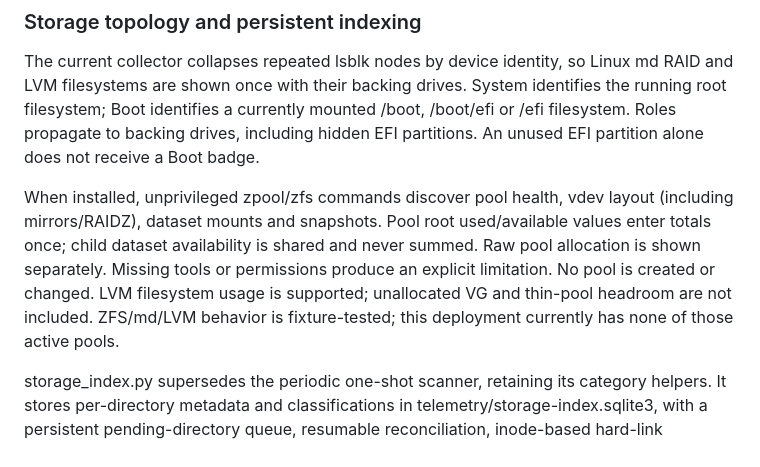
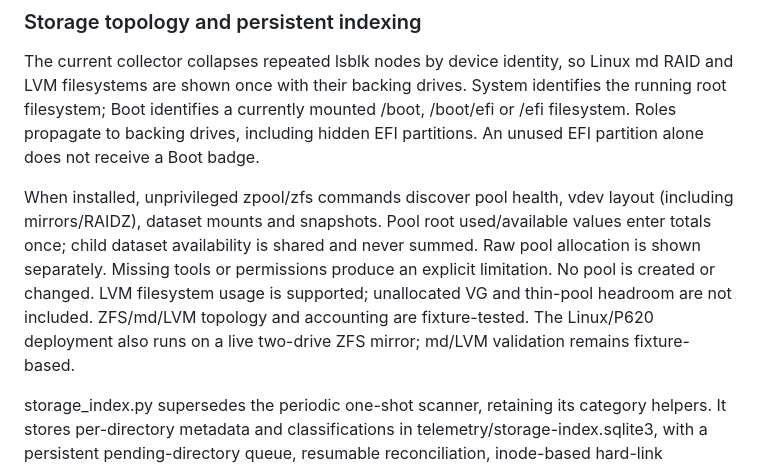
Before and after one commit to akhilv1/hardware-dashboard, a Markdown page: dashboard/README.md, the part around the change. GitHub-like rendering.

```diff
--- a/dashboard/README.md
+++ b/dashboard/README.md
@@ -73,7 +73,7 @@ The GPU library now contains 55 OEM/reference profiles and a Mac Pro chassis bui
 
 The current collector collapses repeated lsblk nodes by device identity, so Linux md RAID and LVM filesystems are shown once with their backing drives. System identifies the running root filesystem; Boot identifies a currently mounted /boot, /boot/efi or /efi filesystem. Roles propagate to backing drives, including hidden EFI partitions. An unused EFI partition alone does not receive a Boot badge.
 
-When installed, unprivileged zpool/zfs commands discover pool health, vdev layout (including mirrors/RAIDZ), dataset mounts and snapshots. Pool root used/available values enter totals once; child dataset availability is shared and never summed. Raw pool allocation is shown separately. Missing tools or permissions produce an explicit limitation. No pool is created or changed. LVM filesystem usage is supported; unallocated VG and thin-pool headroom are not included. ZFS/md/LVM behavior is fixture-tested; this deployment currently has none of those active pools.
+When installed, unprivileged zpool/zfs commands discover pool health, vdev layout (including mirrors/RAIDZ), dataset mounts and snapshots. Pool root used/available values enter totals once; child dataset availability is shared and never summed. Raw pool allocation is shown separately. Missing tools or permissions produce an explicit limitation. No pool is created or changed. LVM filesystem usage is supported; unallocated VG and thin-pool headroom are not included. ZFS/md/LVM topology and accounting are fixture-tested. The Linux/P620 deployment also runs on a live two-drive ZFS mirror; md/LVM validation remains fixture-based.
 
 storage_index.py supersedes the periodic one-shot scanner, retaining its category helpers. It stores per-directory metadata and classifications in telemetry/storage-index.sqlite3, with a persistent pending-directory queue, resumable reconciliation, inode-based hard-link deduplication and unchanged-entry cache reuse. It reads metadata only and skips nested mounts and symlinks. Atomic JSON snapshots retain the last completed categories while progress reports checked files, discovered directories remaining, and cache hits. The total file count is unknown during traversal, so the UI uses an indeterminate progress bar rather than a fabricated percentage.
 
```
Also changed, not shown: README.md (+71 -2 lines), docs/screenshots/README.md (added, +15 -0 lines), docs/screenshots/mac-pro-gpu-sensors.jpg (added), docs/screenshots/mac-pro-memory-sensors.jpg (added), docs/screenshots/p620-sensors.jpg (added).
